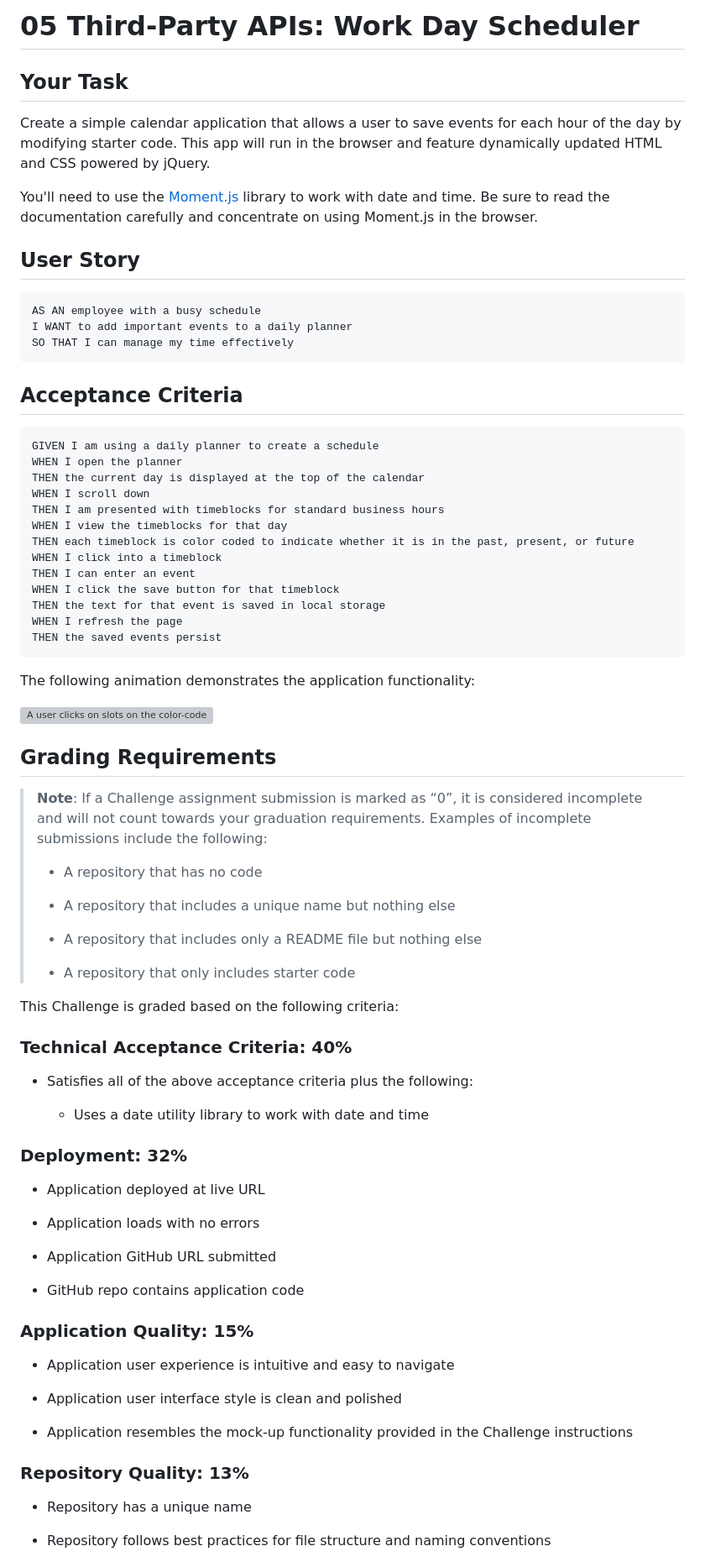
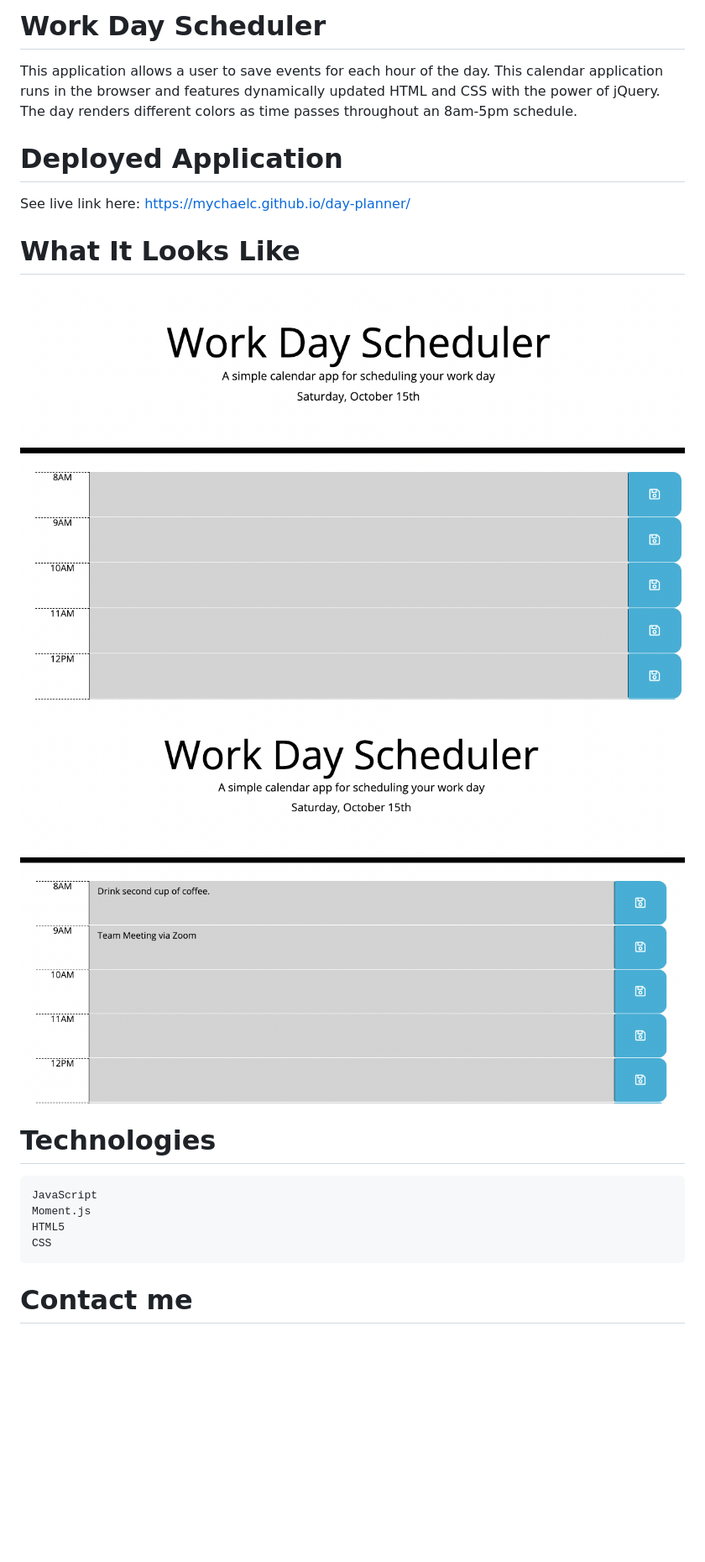
Before and after one commit to MychaelC/day-planner, a Markdown page: assets/README.md, the part around one of its changes. Shown at 84% size. Drawn GitHub-style; pictures changed too: assets/Screen Shot 2022-10-15 at 4.28.14 PM.png (added), assets/Screen Shot 2022-10-15 at 4.34.28 PM.png (added); blank space fills up the shorter version; grey boxes are pictures that could not be loaded.

````diff
--- a/assets/README.md
+++ b/assets/README.md
@@ -1,83 +1,23 @@
-# 05 Third-Party APIs: Work Day Scheduler
+# Work Day Scheduler
 
-## Your Task
+This application allows a user to save events for each hour of the day. This calendar application runs in the browser and features dynamically updated HTML and CSS with the power of jQuery. The day renders different colors as time passes throughout an 8am-5pm schedule.
 
-Create a simple calendar application that allows a user to save events for each hour of the day by modifying starter code. This app will run in the browser and feature dynamically updated HTML and CSS powered by jQuery.
+# Deployed Application
 
-You'll need to use the [Moment.js](https://momentjs.com/) library to work with date and time. Be sure to read the documentation carefully and concentrate on using Moment.js in the browser.
+See live link here: https://mychaelc.github.io/day-planner/
 
-## User Story
+# What It Looks Like
 
-```md
-AS AN employee with a busy schedule
-I WANT to add important events to a daily planner
-SO THAT I can manage my time effectively
-```
+![screenshot](./Screen%20Shot%202022-10-15%20at%204.28.14%20PM.png)
+![screenshot](./Screen%20Shot%202022-10-15%20at%204.34.28%20PM.png)
 
-## Acceptance Criteria
+# Technologies
 
-```md
-GIVEN I am using a daily planner to create a schedule
-WHEN I open the planner
-THEN the current day is displayed at the top of the calendar
-WHEN I scroll down
-THEN I am presented with timeblocks for standard business hours
-WHEN I view the timeblocks for that day
-THEN each timeblock is color coded to indicate whether it is in the past, present, or future
-WHEN I click into a timeblock
-THEN I can enter an event
-WHEN I click the save button for that timeblock
-THEN the text for that event is saved in local storage
-WHEN I refresh the page
-THEN the saved events persist
-```
-
-The following animation demonstrates the application functionality:
-
-![A user clicks on slots on the color-coded calendar and edits the events.](./Assets/05-third-party-apis-homework-demo.gif)
+    JavaScript
+    Moment.js
+    HTML5
+    CSS
 
 
-## Grading Requirements
+# Contact me
 
-> **Note**: If a Challenge assignment submission is marked as “0”, it is considered incomplete and will not count towards your graduation requirements. Examples of incomplete submissions include the following:
->
-> * A repository that has no code
->
-> * A repository that includes a unique name but nothing else
->
-> * A repository that includes only a README file but nothing else
->
-> * A repository that only includes starter code
-
-This Challenge is graded based on the following criteria:
-
-### Technical Acceptance Criteria: 40%
-
-* Satisfies all of the above acceptance criteria plus the following:
-
-  * Uses a date utility library to work with date and time
-
-### Deployment: 32%
-
-* Application deployed at live URL
-
-* Application loads with no errors
-
-* Application GitHub URL submitted
-
-* GitHub repo contains application code
-
-### Application Quality: 15%
-
-* Application user experience is intuitive and easy to navigate
-
-* Application user interface style is clean and polished
-
-* Application resembles the mock-up functionality provided in the Challenge instructions
-
-### Repository Quality: 13%
-
-* Repository has a unique name
-
-* Repository follows best practices for file structure and naming conventions
-
````
Also changed, not shown: other parts of assets/README.md (+1 -16 lines), 2 other files.
